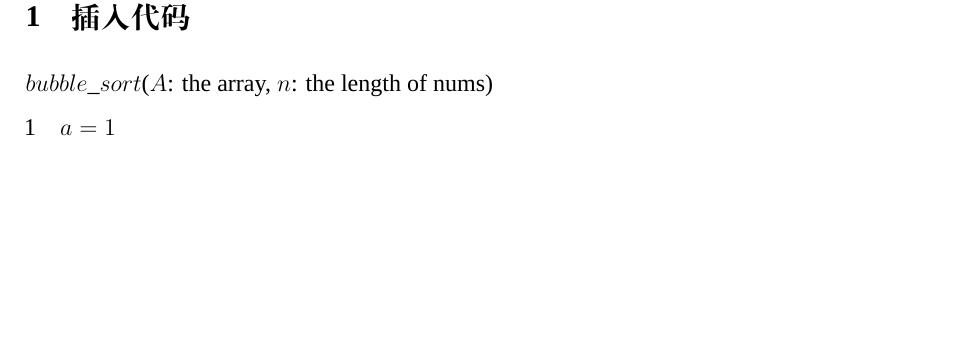
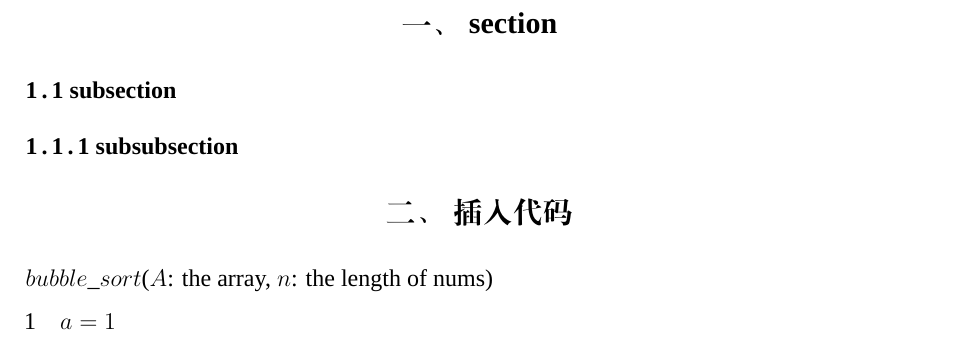
Before and after one commit to chenboshuo/myreport_template, a LaTeX document (test.tex, which reads myreport.cls): part of page 2 of 2, cut at the place of the change, the shorter picture padded with empty space. Compiled offline with XeLaTeX; a missing font is replaced by an installed copy or a similar font.

Commit message:
:sparkles: add example reference. 添加参考文献。

```diff
--- a/myreport.cls
+++ b/myreport.cls
@@ -334,22 +334,35 @@ Just choose `xelatex', no `pdflatex' or `latex' and so on.}
 % 目录深度
 \setcounter{secnumdepth}{3}
 % 节标题格式, 居中, 使用\chinese命令修改计数器
-% \def\@seccntformat#1{\csname the#1\endcsname\ }
-% \renewcommand\thesection{\chinese{section}、}
-% \renewcommand\thesubsection{\arabic{section}\thinspace.\thinspace\arabic{subsection}}
-% \renewcommand\thesubsubsection{\thesubsection\thinspace.\thinspace\arabic{subsubsection}}
-% \renewcommand\section{\@startsection{section}{1}{\z@}%
-%  	{-3.5ex \@plus -1ex \@minus -.2ex}%
-% 	{2.3ex \@plus.2ex}%
-% 	{\centering\normalfont\Large\bfseries}}
-% \renewcommand\subsection{\@startsection{subsection}{2}{\z@}%
-% 	{-3.25ex\@plus -1ex \@minus -.2ex}%
-% 	{1.5ex \@plus .2ex}%
-% 	{\normalfont\large\bfseries}}
+\def\@seccntformat#1{\csname the#1\endcsname\ }
+% 一、section
+\renewcommand\thesection{\chinese{section}、}
+\renewcommand\section{\@startsection{section}{1}{\z@}%
+ 	{-3.5ex \@plus -1ex \@minus -.2ex}%
+	{2.3ex \@plus.2ex}%
+	{\centering\normalfont\Large\bfseries}}
+% 1. 1 subsection
+\renewcommand\thesubsection{\arabic{section}\thinspace.\thinspace\arabic{subsection}}
+\renewcommand\subsection{\@startsection{subsection}{2}{\z@}%
+	{-3.25ex\@plus -1ex \@minus -.2ex}%
+	{1.5ex \@plus .2ex}%
+	{\normalfont\large\bfseries}}
+
+% 1. 1 .1 subsubsection
+\renewcommand\thesubsubsection{\thesubsection\thinspace.\thinspace\arabic{subsubsection}}
+\renewcommand\subsubsection{\@startsection{subsubsection}{3}{\z@}%
+	{-3.25ex\@plus -1ex \@minus -.2ex}%
+	{1.5ex \@plus .2ex}%
+	{\normalfont\normalsize\bfseries}}
+
+% % 1. subsubsection
+% \renewcommand\thesubsubsection{\arabic{subsubsection}.}
 % \renewcommand\subsubsection{\@startsection{subsubsection}{3}{\z@}%
 % 	{-3.25ex\@plus -1ex \@minus -.2ex}%
 % 	{1.5ex \@plus .2ex}%
 % 	{\normalfont\normalsize\bfseries}}
+
+
 % \renewcommand\paragraph{\@startsection{paragraph}{4}{\z@}%
 % 	{3.25ex \@plus1ex \@minus.2ex}%
 % 	{-1em}%
--- a/test.tex
+++ b/test.tex
@@ -7,6 +7,10 @@
 \begin{document}
 \maketitle
 
+\section{section}
+\subsection{subsection}
+\subsubsection{subsubsection}
+
 \section{插入代码}
 \begin{codebox}
   \Procname{$bubble\_sort$($A$: the array, $n$: the length of nums)}
@@ -14,4 +18,7 @@
   % \li
 
 \end{codebox}
+
+\bibliography{reference}
+\nocite{GithubData}
 \end{document}
```
Also changed, not shown: reference.bib (added, +5 -0 lines), test.pdf.
